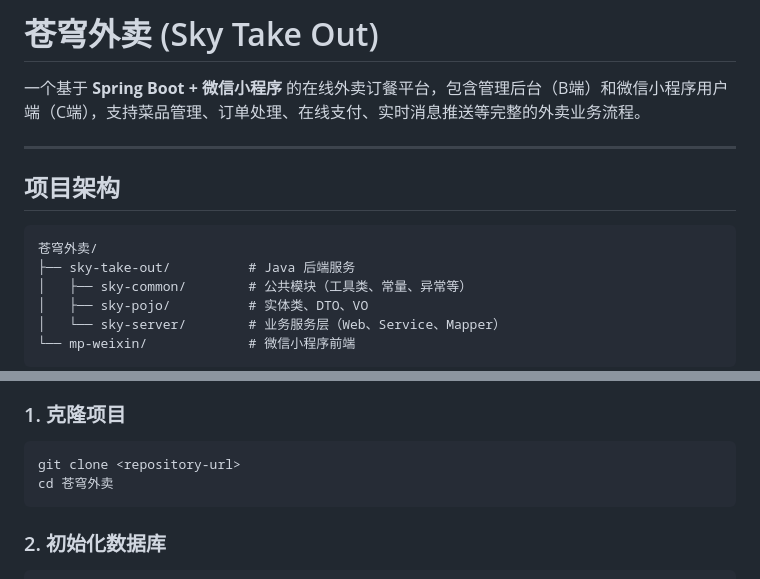
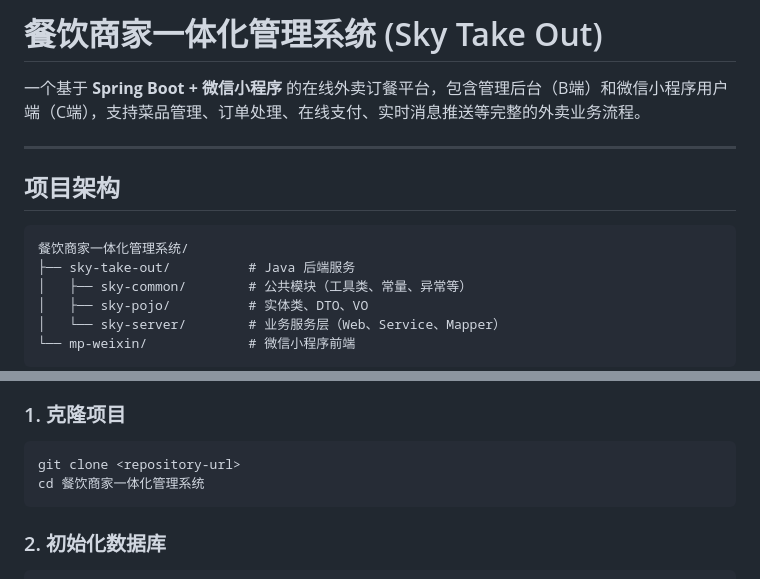
Before and after one commit to caolihong666/-, a Markdown page: README.md, 2 parts joined by grey strips. Rendered like a GitHub page.

Commit message:
docs: 将项目名称统一为餐饮商家一体化管理系统

````diff
--- a/README.md
+++ b/README.md
@@ -1,4 +1,4 @@
-# 苍穹外卖 (Sky Take Out)
+# 餐饮商家一体化管理系统 (Sky Take Out)
 
 一个基于 **Spring Boot + 微信小程序** 的在线外卖订餐平台，包含管理后台（B端）和微信小程序用户端（C端），支持菜品管理、订单处理、在线支付、实时消息推送等完整的外卖业务流程。
 
@@ -7,7 +7,7 @@
 ## 项目架构
 
 ```
-苍穹外卖/
+餐饮商家一体化管理系统/
 ├── sky-take-out/          # Java 后端服务
 │   ├── sky-common/        # 公共模块（工具类、常量、异常等）
 │   ├── sky-pojo/          # 实体类、DTO、VO
@@ -87,7 +87,7 @@
 
 ```bash
 git clone <repository-url>
-cd 苍穹外卖
+cd 餐饮商家一体化管理系统
 ```
 
 ### 2. 初始化数据库
````
